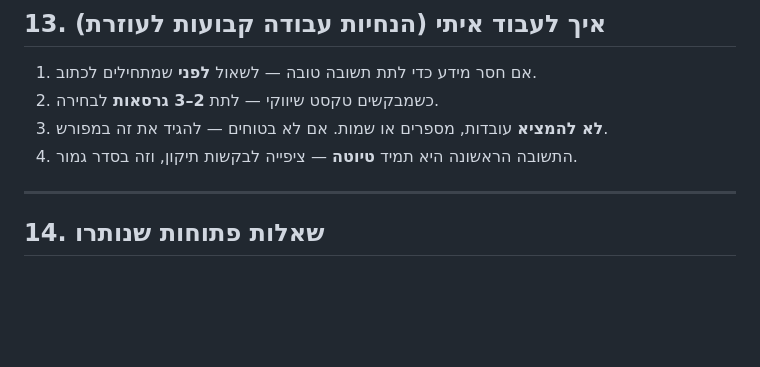
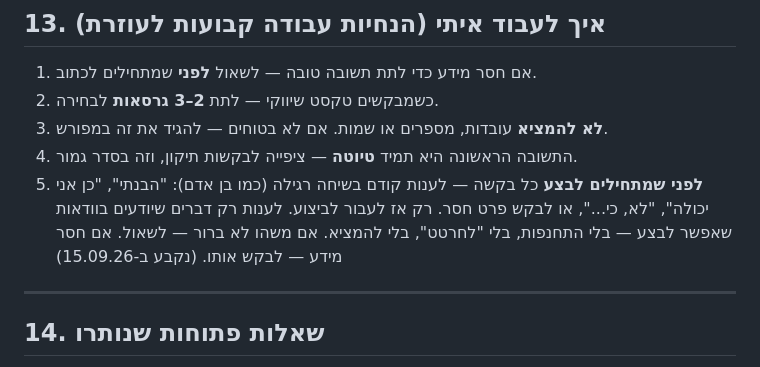
Before and after one commit to talyarasner-droid/Test, a Markdown page: business-documentation.md, the part around the change. Rendered like a GitHub page; blank space fills up the shorter version.

Commit message:
Add standing rule: respond conversationally before acting
Talya asked that every request get a plain acknowledgment or
clarifying question first, stating only what's known/confirmed
doable, before any work starts.

Co-Authored-By: Claude Sonnet 5 <noreply@anthropic.com>
Claude-Session: https://claude.ai/code/session_013AUrqGpco1vNP52EDfZ3az

```diff
--- a/business-documentation.md
+++ b/business-documentation.md
@@ -232,6 +232,7 @@ NOLA = **N**ew **O**rleans, **L**ouisian**a**. המייסדת נולדה בני
 2. כשמבקשים טקסט שיווקי — לתת **2–3 גרסאות** לבחירה.
 3. **לא להמציא** עובדות, מספרים או שמות. אם לא בטוחים — להגיד את זה במפורש.
 4. התשובה הראשונה היא תמיד **טיוטה** — ציפייה לבקשות תיקון, וזה בסדר גמור.
+5. **לפני שמתחילים לבצע** כל בקשה — לענות קודם בשיחה רגילה (כמו בן אדם): "הבנתי", "כן אני יכולה", "לא, כי...", או לבקש פרט חסר. רק אז לעבור לביצוע. לענות רק דברים שיודעים בוודאות שאפשר לבצע — בלי התחנפות, בלי "לחרטט", בלי להמציא. אם משהו לא ברור — לשאול. אם חסר מידע — לבקש אותו. (נקבע ב-15.09.26)
 
 ---
 
```
